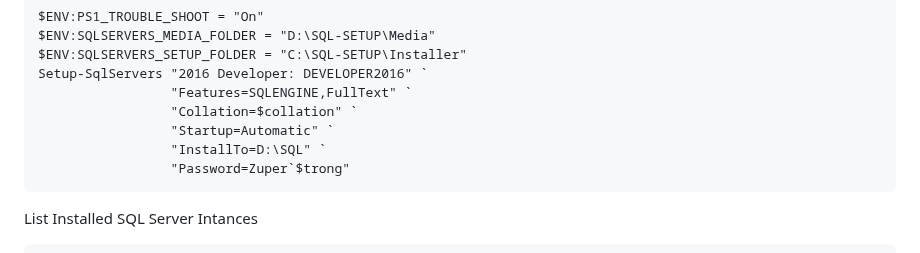
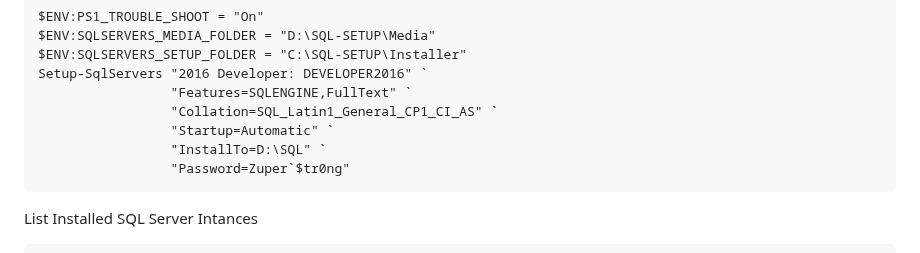
Before and after one commit to devizer/Universe.SqlServerJam, a Markdown page: SqlServer-Version-Management/README.md, the part around the change. GitHub-like rendering.

Commit message:
5 readme for module

````diff
--- a/SqlServer-Version-Management/README.md
+++ b/SqlServer-Version-Management/README.md
@@ -25,10 +25,10 @@ $ENV:SQLSERVERS_MEDIA_FOLDER = "D:\SQL-SETUP\Media"
 $ENV:SQLSERVERS_SETUP_FOLDER = "C:\SQL-SETUP\Installer"
 Setup-SqlServers "2016 Developer: DEVELOPER2016" `
                  "Features=SQLENGINE,FullText" `
-                 "Collation=$collation" `
+                 "Collation=SQL_Latin1_General_CP1_CI_AS" `
                  "Startup=Automatic" `
                  "InstallTo=D:\SQL" `
-                 "Password=Zuper`$trong"
+                 "Password=Zuper`$tr0ng"
 ```
 
 List Installed SQL Server Intances
````
